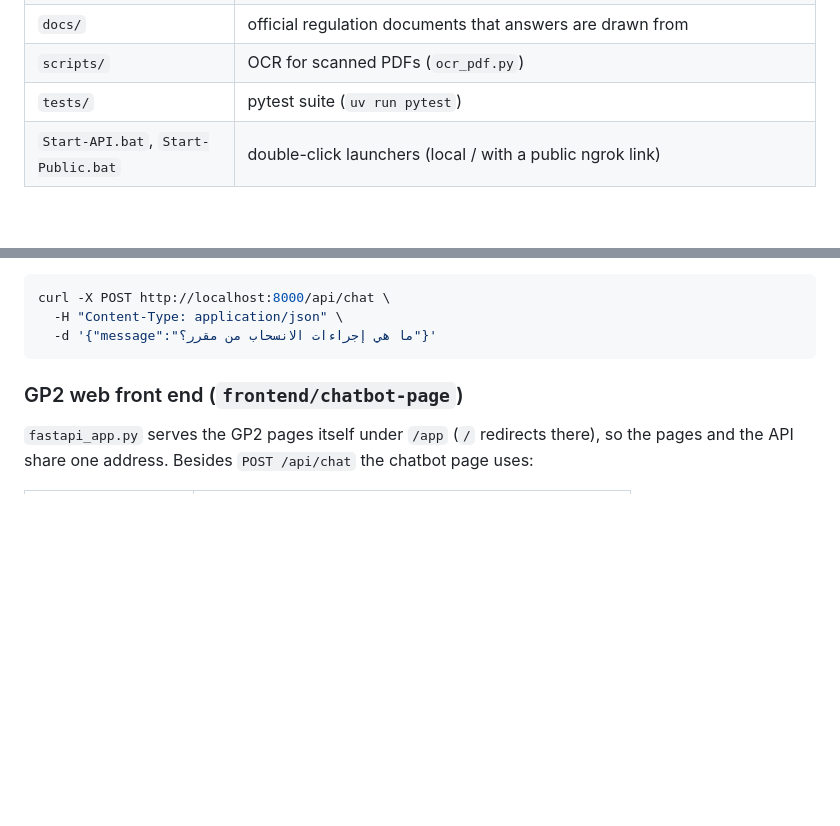
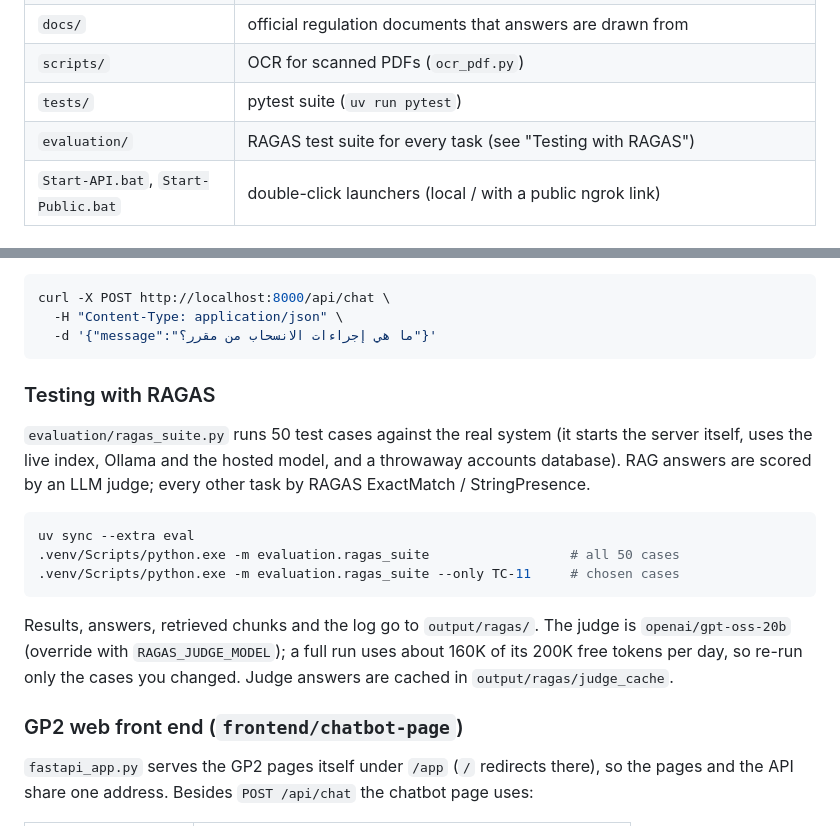
Before and after one commit to T5xb/SmartAcademicSystem, a Markdown page: README.md, 2 parts joined by grey strips. GitHub-like rendering; blank space fills up the shorter version.

````diff
--- a/README.md
+++ b/README.md
@@ -15,6 +15,7 @@ resolved from the actual retrieved text.
 | `docs/` | official regulation documents that answers are drawn from |
 | `scripts/` | OCR for scanned PDFs (`ocr_pdf.py`) |
 | `tests/` | pytest suite (`uv run pytest`) |
+| `evaluation/` | RAGAS test suite for every task (see "Testing with RAGAS") |
 | `Start-API.bat`, `Start-Public.bat` | double-click launchers (local / with a public ngrok link) |
 
 ## Quick start for teammates
@@ -86,6 +87,24 @@ curl -X POST http://localhost:8000/api/chat \
   -H "Content-Type: application/json" \
   -d '{"message":"ما هي إجراءات الانسحاب من مقرر؟"}'
 ```
+
+### Testing with RAGAS
+
+`evaluation/ragas_suite.py` runs 50 test cases against the real system
+(it starts the server itself, uses the live index, Ollama and the hosted
+model, and a throwaway accounts database). RAG answers are scored by an
+LLM judge; every other task by RAGAS ExactMatch / StringPresence.
+
+```bash
+uv sync --extra eval
+.venv/Scripts/python.exe -m evaluation.ragas_suite                  # all 50 cases
+.venv/Scripts/python.exe -m evaluation.ragas_suite --only TC-11     # chosen cases
+```
+
+Results, answers, retrieved chunks and the log go to `output/ragas/`. The
+judge is `openai/gpt-oss-20b` (override with `RAGAS_JUDGE_MODEL`); a full
+run uses about 160K of its 200K free tokens per day, so re-run only the
+cases you changed. Judge answers are cached in `output/ragas/judge_cache`.
 
 ### GP2 web front end (`frontend/chatbot-page`)
 
````
Also changed, not shown: ARCHITECTURE.md (+45 -7 lines).
